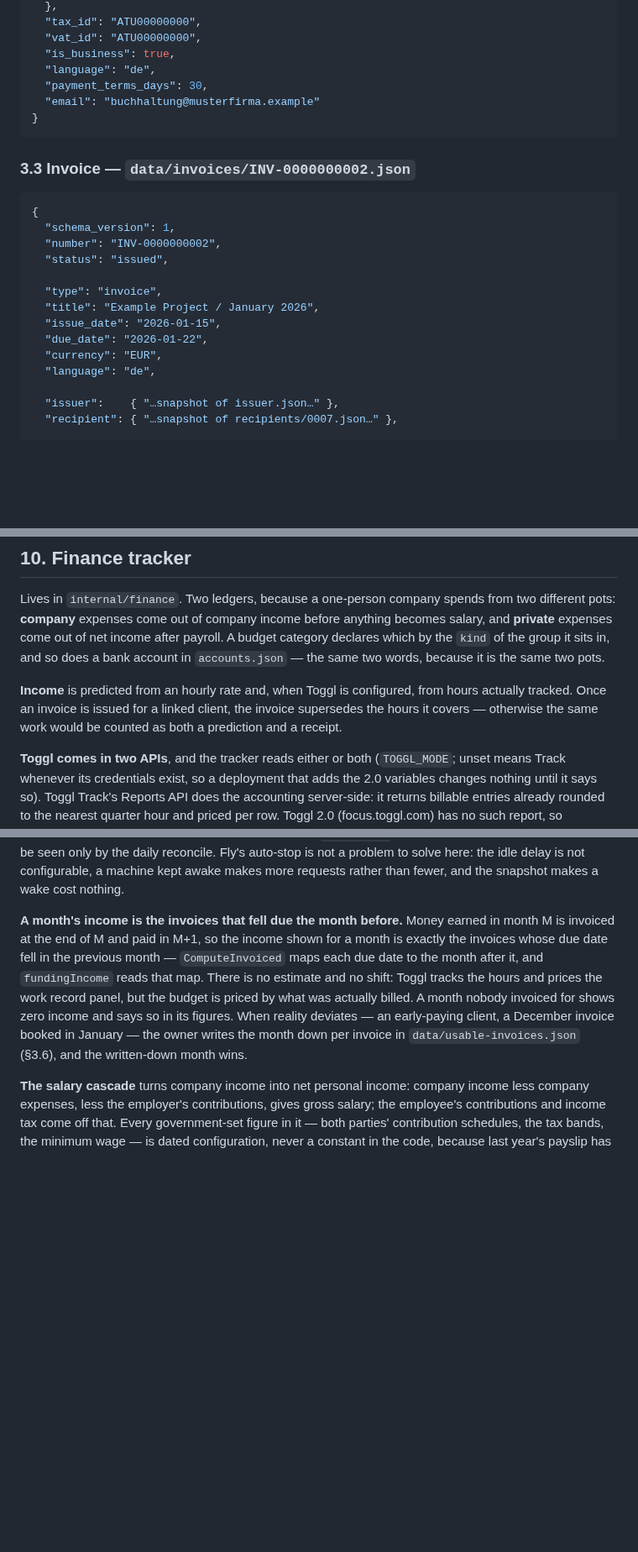
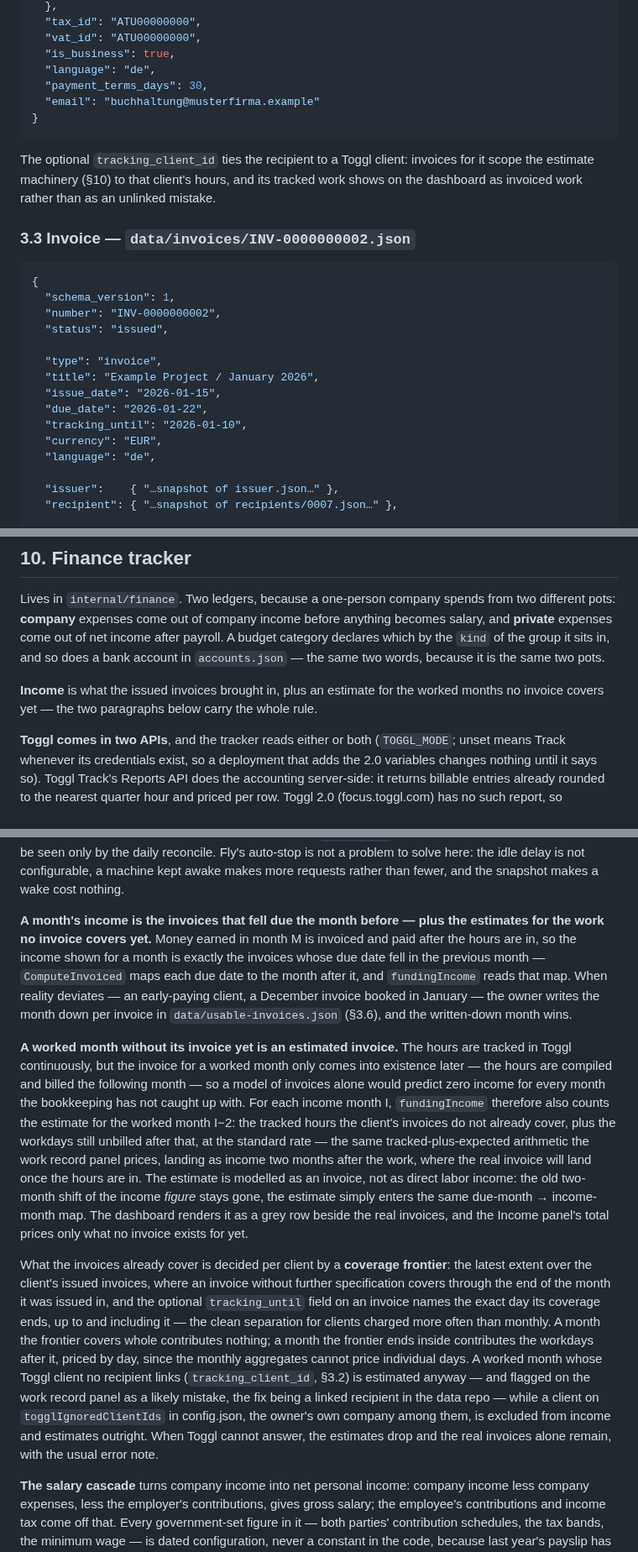
Before and after one commit to titaniumcoder/pocket-cfo, a Markdown page: ARCHITECTURE.md, 3 parts joined by grey strips. Shown at 84% size. GitHub-like rendering; blank space fills up the shorter version.

Commit message:
docs: a worked month without its invoice yet is an estimated invoice
§10 carries the whole rule now: income is the invoices due the month before
plus the estimates for the uncovered worked months two earlier, superseded
at the per-client coverage frontier that tracking_until can name day-precise;
the recipient's tracking_client_id and the togglIgnoredClientIds list decide
whose hours are estimated at all.

````diff
--- a/ARCHITECTURE.md
+++ b/ARCHITECTURE.md
@@ -133,6 +133,10 @@ BIC), logo, default currency. Example shape:
 }
 ```
 
+The optional `tracking_client_id` ties the recipient to a Toggl client: invoices for it
+scope the estimate machinery (§10) to that client's hours, and its tracked work shows on
+the dashboard as invoiced work rather than as an unlinked mistake.
+
 ### 3.3 Invoice — `data/invoices/INV-0000000002.json`
 
 ```json
@@ -145,6 +149,7 @@ BIC), logo, default currency. Example shape:
   "title": "Example Project / January 2026",
   "issue_date": "2026-01-15",
   "due_date": "2026-01-22",
+  "tracking_until": "2026-01-10",
   "currency": "EUR",
   "language": "de",
 
@@ -844,10 +849,8 @@ salary, and **private** expenses come out of net income after payroll. A budget
 declares which by the `kind` of the group it sits in, and so does a bank account in
 `accounts.json` — the same two words, because it is the same two pots.
 
-**Income** is predicted from an hourly rate and, when Toggl is configured, from hours
-actually tracked. Once an invoice is issued for a linked client, the invoice supersedes
-the hours it covers — otherwise the same work would be counted as both a prediction and a
-receipt.
+**Income** is what the issued invoices brought in, plus an estimate for the worked
+months no invoice covers yet — the two paragraphs below carry the whole rule.
 
 **Toggl comes in two APIs**, and the tracker reads either or both (`TOGGL_MODE`; unset
 means Track whenever its credentials exist, so a deployment that adds the 2.0 variables
@@ -940,15 +943,41 @@ Fly's auto-stop is not a problem to solve here: the idle delay is not configurab
 machine kept awake makes more requests rather than fewer, and the snapshot makes a wake
 cost nothing.
 
-**A month's income is the invoices that fell due the month before.** Money earned in
-month M is invoiced at the end of M and paid in M+1, so the income shown for a month is
-exactly the invoices whose due date fell in the previous month — `ComputeInvoiced` maps
-each due date to the month after it, and `fundingIncome` reads that map. There is no
-estimate and no shift: Toggl tracks the hours and prices the work record panel, but the
-budget is priced by what was actually billed. A month nobody invoiced for shows zero
-income and says so in its figures. When reality deviates — an early-paying client, a
+**A month's income is the invoices that fell due the month before — plus the estimates
+for the work no invoice covers yet.** Money earned in month M is invoiced and paid after
+the hours are in, so the income shown for a month is exactly the invoices whose due date
+fell in the previous month — `ComputeInvoiced` maps each due date to the month after it,
+and `fundingIncome` reads that map. When reality deviates — an early-paying client, a
 December invoice booked in January — the owner writes the month down per invoice in
 `data/usable-invoices.json` (§3.6), and the written-down month wins.
+
+**A worked month without its invoice yet is an estimated invoice.** The hours are tracked
+in Toggl continuously, but the invoice for a worked month only comes into existence later
+— the hours are compiled and billed the following month — so a model of invoices alone
+would predict zero income for every month the bookkeeping has not caught up with. For
+each income month I, `fundingIncome` therefore also counts the estimate for the worked
+month I−2: the tracked hours the client's invoices do not already cover, plus the
+workdays still unbilled after that, at the standard rate — the same tracked-plus-expected
+arithmetic the work record panel prices, landing as income two months after the work,
+where the real invoice will land once the hours are in. The estimate is modelled as an
+invoice, not as direct labor income: the old two-month shift of the income *figure* stays
+gone, the estimate simply enters the same due-month → income-month map. The dashboard
+renders it as a grey row beside the real invoices, and the Income panel's total prices
+only what no invoice exists for yet.
+
+What the invoices already cover is decided per client by a **coverage frontier**: the
+latest extent over the client's issued invoices, where an invoice without further
+specification covers through the end of the month it was issued in, and the optional
+`tracking_until` field on an invoice names the exact day its coverage ends, up to and
+including it — the clean separation for clients charged more often than monthly. A
+month the frontier covers whole contributes nothing; a month the frontier ends inside
+contributes the workdays after it, priced by day, since the monthly aggregates cannot
+price individual days. A worked month whose Toggl client no recipient links
+(`tracking_client_id`, §3.2) is estimated anyway — and flagged on the work record panel
+as a likely mistake, the fix being a linked recipient in the data repo — while a client
+on `togglIgnoredClientIds` in config.json, the owner's own company among them, is
+excluded from income and estimates outright. When Toggl cannot answer, the estimates
+drop and the real invoices alone remain, with the usual error note.
 
 **The salary cascade** turns company income into net personal income: company income less
 company expenses, less the employer's contributions, gives gross salary; the employee's
````
